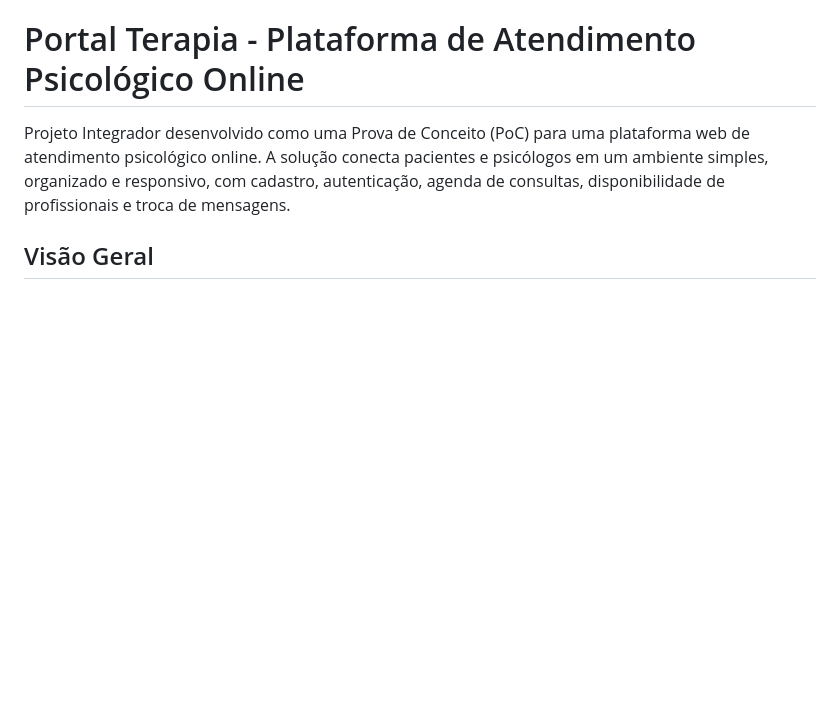
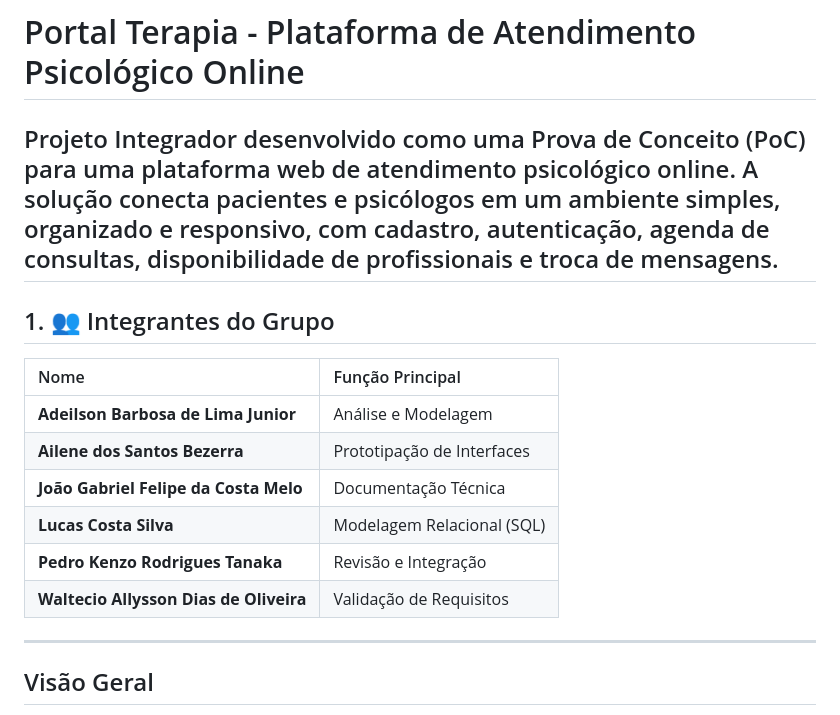
Before and after one commit to JoaoGabriel12558/Pscicologo_online, a Markdown page: README.md, the part around the change. Rendered like a GitHub page; blank space fills up the shorter version.

Commit message:
Update README with group members and roles
Added team members and their roles to the README.

```diff
--- a/README.md
+++ b/README.md
@@ -1,7 +1,20 @@
 # Portal Terapia - Plataforma de Atendimento Psicológico Online
 
 Projeto Integrador desenvolvido como uma Prova de Conceito (PoC) para uma plataforma web de atendimento psicológico online. A solução conecta pacientes e psicólogos em um ambiente simples, organizado e responsivo, com cadastro, autenticação, agenda de consultas, disponibilidade de profissionais e troca de mensagens.
+---
 
+## 1. 👥 Integrantes do Grupo
+
+| Nome | Função Principal |
+| :--- | :--- |
+| **Adeilson Barbosa de Lima Junior** | Análise e Modelagem |
+| **Ailene dos Santos Bezerra** | Prototipação de Interfaces |
+| **João Gabriel Felipe da Costa Melo** | Documentação Técnica |
+| **Lucas Costa Silva** | Modelagem Relacional (SQL) |
+| **Pedro Kenzo Rodrigues Tanaka** | Revisão e Integração |
+| **Waltecio Allysson Dias de Oliveira** | Validação de Requisitos |
+
+---
 ## Visão Geral
 
 O Portal Terapia foi pensado para facilitar o acesso ao atendimento psicológico remoto. Pacientes podem encontrar profissionais, realizar cadastro, fazer login e agendar consultas. Psicólogos podem acompanhar seus atendimentos e gerenciar sua disponibilidade. Administradores têm uma visão mais ampla da operação da plataforma.
```
